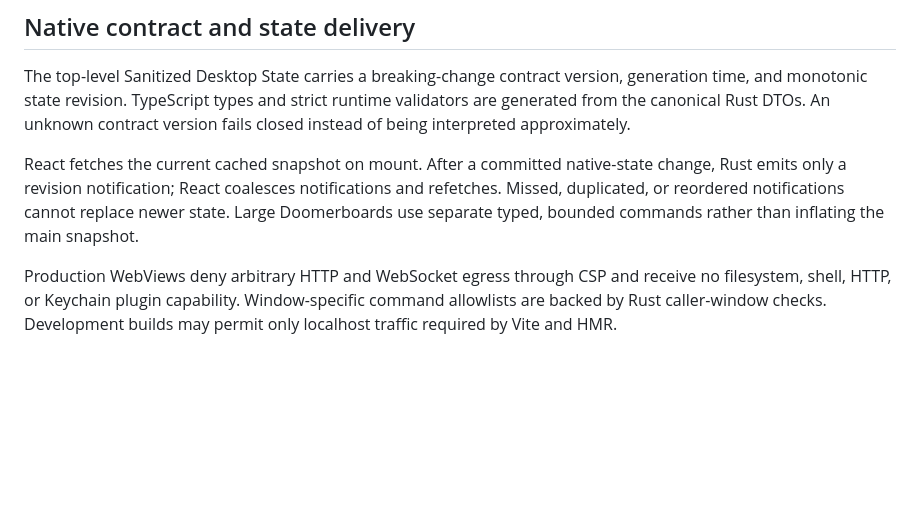
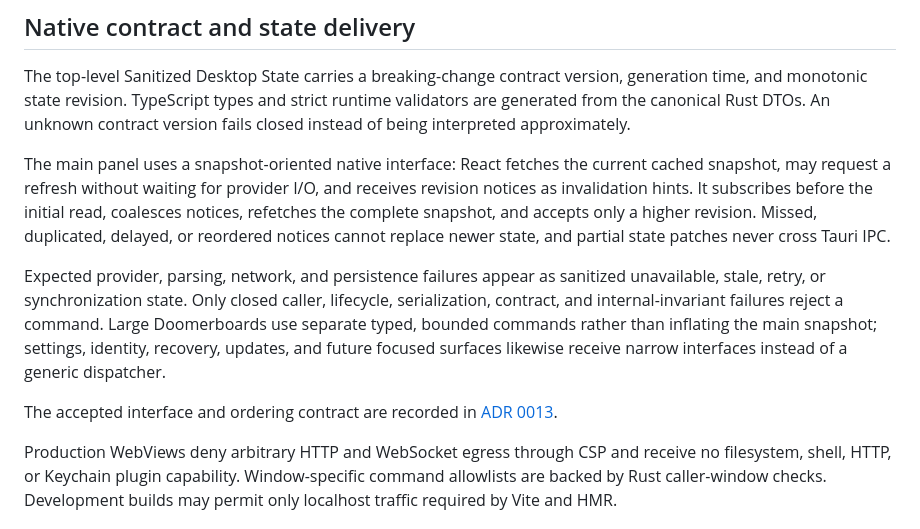
Before and after one commit to FabienGreard/TouchGrassBar, a Markdown page: docs/architecture.md, the part around the change. Drawn GitHub-style; blank space fills up the shorter version.

Commit message:
docs: record native state snapshot interface

```diff
--- a/docs/architecture.md
+++ b/docs/architecture.md
@@ -65,7 +65,11 @@ Shared strict TypeScript and Oxlint configuration.
 
 The top-level Sanitized Desktop State carries a breaking-change contract version, generation time, and monotonic state revision. TypeScript types and strict runtime validators are generated from the canonical Rust DTOs. An unknown contract version fails closed instead of being interpreted approximately.
 
-React fetches the current cached snapshot on mount. After a committed native-state change, Rust emits only a revision notification; React coalesces notifications and refetches. Missed, duplicated, or reordered notifications cannot replace newer state. Large Doomerboards use separate typed, bounded commands rather than inflating the main snapshot.
+The main panel uses a snapshot-oriented native interface: React fetches the current cached snapshot, may request a refresh without waiting for provider I/O, and receives revision notices as invalidation hints. It subscribes before the initial read, coalesces notices, refetches the complete snapshot, and accepts only a higher revision. Missed, duplicated, delayed, or reordered notices cannot replace newer state, and partial state patches never cross Tauri IPC.
+
+Expected provider, parsing, network, and persistence failures appear as sanitized unavailable, stale, retry, or synchronization state. Only closed caller, lifecycle, serialization, contract, and internal-invariant failures reject a command. Large Doomerboards use separate typed, bounded commands rather than inflating the main snapshot; settings, identity, recovery, updates, and future focused surfaces likewise receive narrow interfaces instead of a generic dispatcher.
+
+The accepted interface and ordering contract are recorded in [ADR 0013](adr/0013-use-snapshot-refresh-and-revision-notices-for-native-state.md).
 
 Production WebViews deny arbitrary HTTP and WebSocket egress through CSP and receive no filesystem, shell, HTTP, or Keychain plugin capability. Window-specific command allowlists are backed by Rust caller-window checks. Development builds may permit only localhost traffic required by Vite and HMR.
 
```
Also changed, not shown: CONTEXT.md (+1 -1 lines), docs/adr/0013-use-snapshot-refresh-and-revision-notices-for-native-state.md (added, +48 -0 lines).
